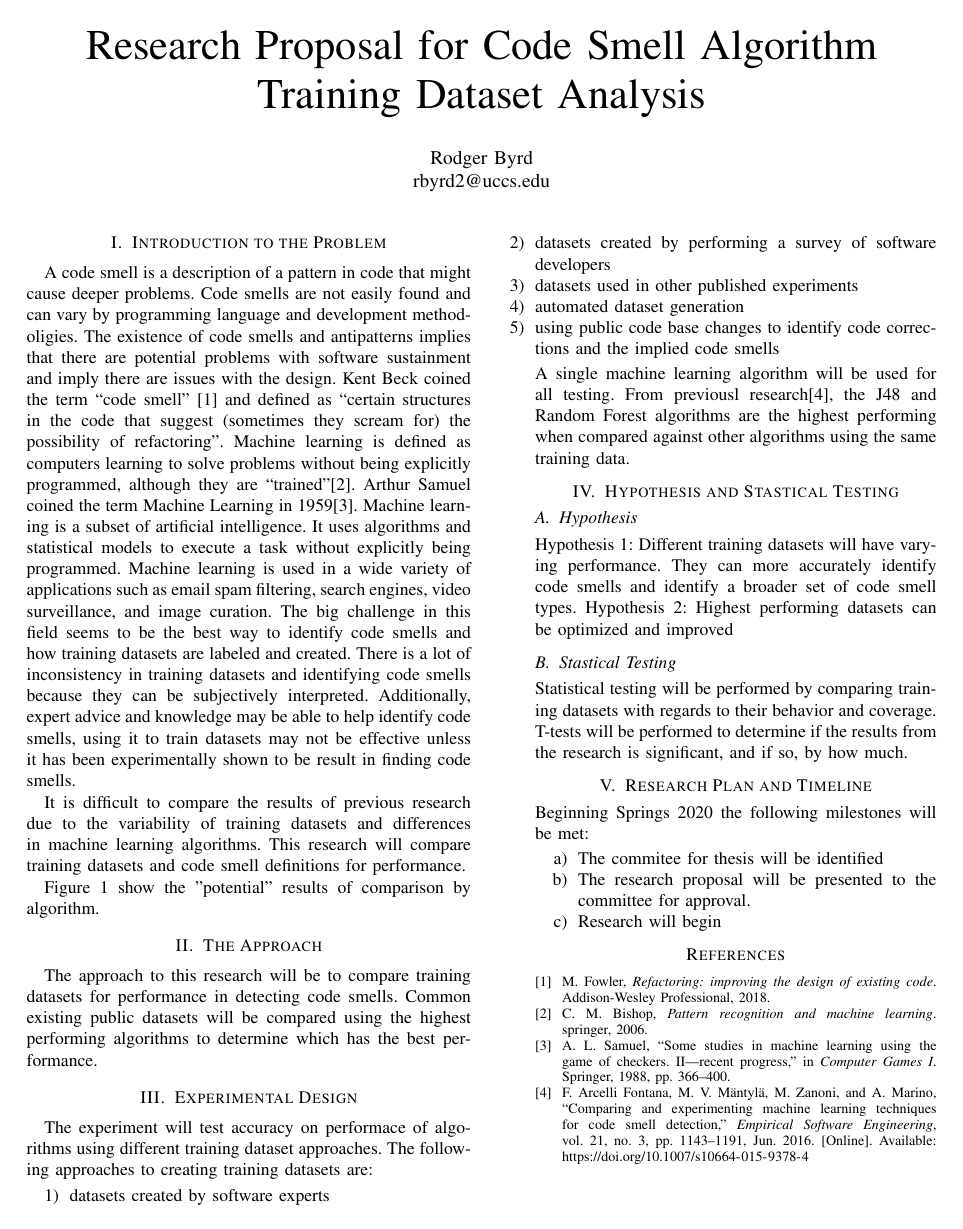
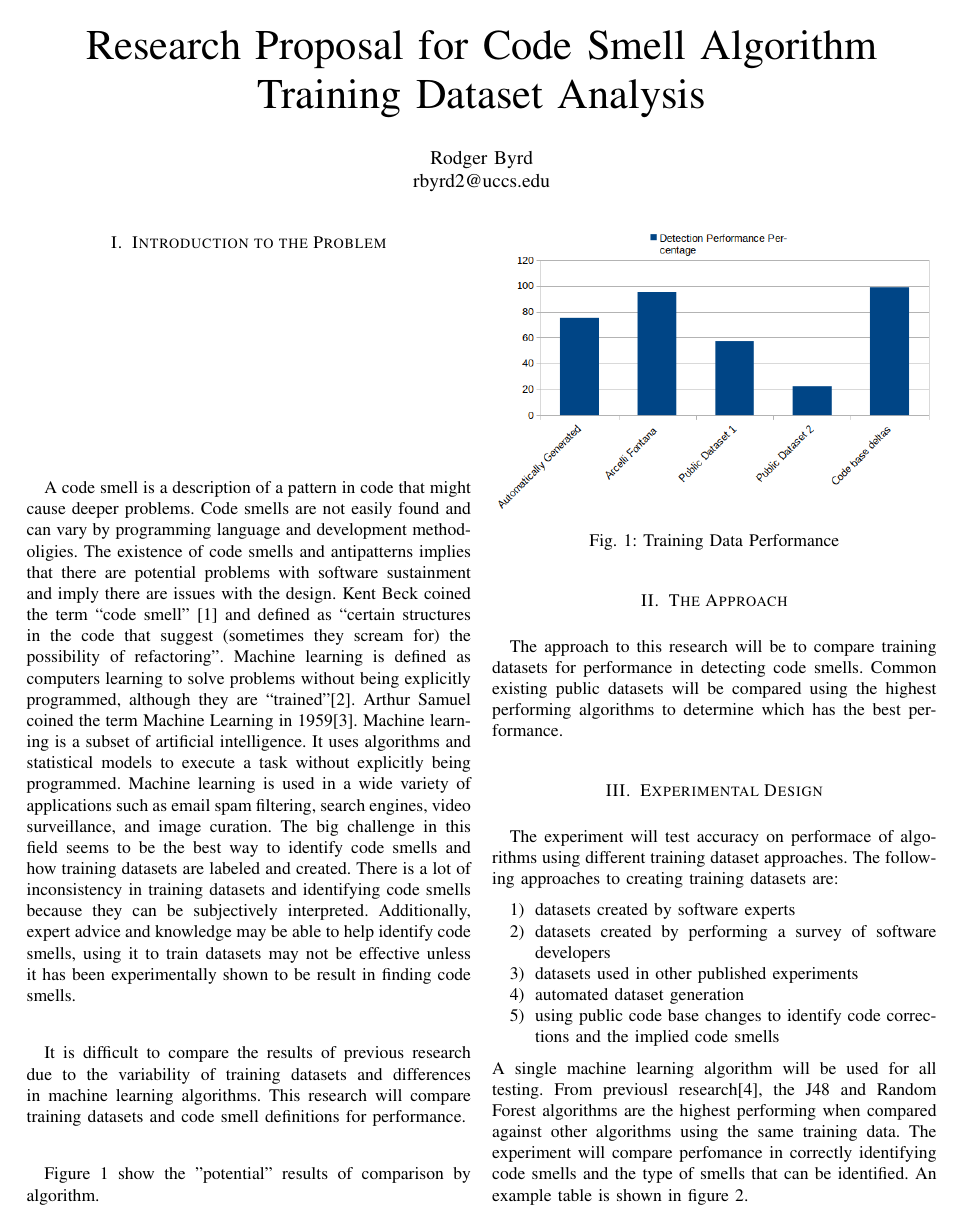
Before and after one commit to rodger79/CS6000, a LaTeX paper (research proposal/ResearchProposal.tex): page 1 of 2. Compiled offline with pdfLaTeX.

Commit message:
updates on research proposal

```diff
--- a/research proposal/ResearchProposal.tex
+++ b/research proposal/ResearchProposal.tex
@@ -18,7 +18,7 @@
 \usepackage{filecontents,lipsum}
 \usepackage[noadjust]{cite}
 \usepackage{listings}
-
+\usepackage{caption}
 
 
 \begin{document}
@@ -54,5 +51,13 @@ Figure \ref{fig:ts} show the "potential" results of comparison by algorithm.
-  \label{fig:ts}
-\end{figure*}
+\begin{center}
+\includegraphics[width=\columnwidth]{teaser.png}
+\captionof{figure}{Training Data Performance}\label{fig:ts}%
+\end{center}
+
+%\begin{figure*}[ht]{
+% \includegraphics[width=\columnwidth]{teaser.png}}
+%  \caption{Training Data Performance}
+%  \label{fig:ts}
+%\end{figure*}
 
 \section{The Approach}
 The approach to this research will be to compare training datasets for performance in detecting code smells.
@@ -62,19 +67,26 @@ Common existing public datasets will be compared using the highest performing al
 %A formal section on Experimental Design and datasets
 The experiment will test accuracy on performace of algorithms using different training dataset approaches.
 The following approaches to creating training datasets are:
-\enumerate
+\begin{enumerate}
 \item datasets created by software experts
 \item datasets created by performing a survey of software developers
 \item datasets used in other published experiments
 \item automated dataset generation
 \item using public code base changes to identify code corrections and the implied code smells
-\endenumerate
+\end{enumerate}
 A single machine learning algorithm will be used for all testing.
 From previousl research\cite{arcelli_fontana_comparing_2016}, the J48 and Random Forest algorithms are the highest performing when compared against other algorithms using the same training data.
 %how to use more than one algorithm
+The experiment will compare perfomance in correctly identifying code smells and the type of smells that can be identified.
+An example table is shown in figure \ref{fig:acc}.
+
+\begin{center}
+\includegraphics[width=\columnwidth]{performance.png}
+\captionof{figure}{Training Data Accuracy}\label{fig:acc}%
+\end{center}
+
+A second part of the research will be to see if the training datasets can be optimized and improved based off of the first part of the experiment.
 
 \section{Hypothesis and Stastical Testing}
 %A formal section on the hypothesis and Statistical Testing for that hypothesis for your given design and the outcomes of the experiments.
 \subsection{Hypothesis}
-Hypothesis 1: Different training datasets will have varying performance. They can more accurately identify code smells and identify a broader set of code smell types.
-Hypothesis 2: Highest performing datasets can be optimized and improved
```
Also changed, not shown: research proposal/ResearchProposal.pdf, research proposal/performance.png (added), research proposal/ResearchProposal.tex (11 more changed lines), 3 other files.
